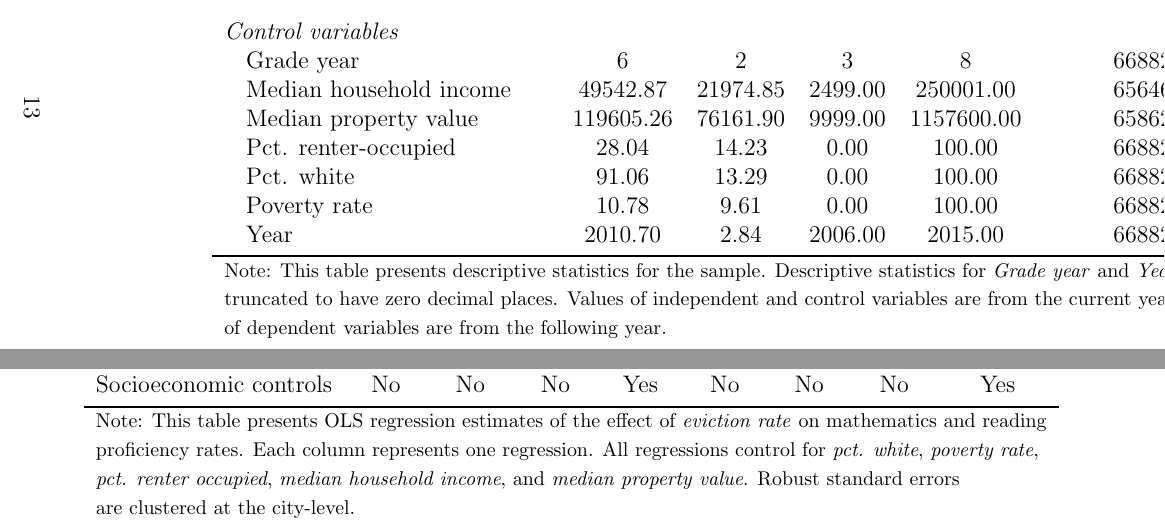
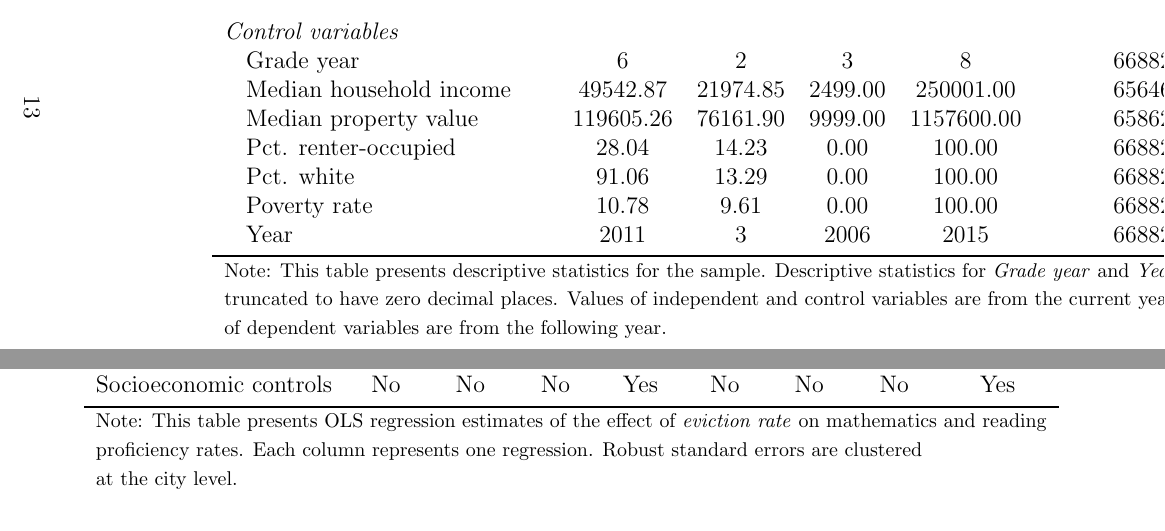
Before and after one commit to arjun-shanmugam/evictions_education, a LaTeX paper (main.tex, which reads output/tables/main_regressions.tex, output/tables/summary_stats.tex): two parts of pages 14 and 15 of 21, joined at a grey line, cut so that both start at the same text. Compiled offline with pdfLaTeX.

Commit message:
corrected figure descriptions

```diff
--- a/output/tables/main_regressions.tex
+++ b/output/tables/main_regressions.tex
@@ -19,8 +19,7 @@ Grade F.E.          &          No&          No&         Yes&         Yes&
 Socioeconomic controls&          No&          No&          No&         Yes&          No&          No&          No&         Yes\\
 \bottomrule
 \multicolumn{9}{l}{\footnotesize Note: This table presents OLS regression estimates of the effect of \emph{eviction rate} on mathematics and reading}\\
-\multicolumn{9}{l}{\footnotesize proficiency rates. Each column represents one regression. All regressions control for \emph{pct. white}, \emph{poverty rate},}\\
-\multicolumn{9}{l}{\footnotesize \emph{pct. renter occupied}, \emph{median household income}, and \emph{median property value}. Robust standard errors}\\
-\multicolumn{9}{l}{\footnotesize are clustered at the city-level.}\\
+\multicolumn{9}{l}{\footnotesize proficiency rates. Each column represents one regression. Robust standard errors are clustered}\\
+\multicolumn{9}{l}{\footnotesize at the city level.}\\
 \end{tabular}
 \end{table}
--- a/output/tables/summary_stats.tex
+++ b/output/tables/summary_stats.tex
@@ -17,7 +17,7 @@
 \hspace{0.25cm} Pct. renter-occupied&       28.04&       14.23&        0.00&      100.00&       66882\\
 \hspace{0.25cm} Pct. white&       91.06&       13.29&        0.00&      100.00&       66882\\
 \hspace{0.25cm} Poverty rate&       10.78&        9.61&        0.00&      100.00&       66882\\
-\hspace{0.25cm} Year&     2010.70&        2.84&     2006.00&     2015.00&       66882\\
+\hspace{0.25cm} Year&        2011&           3&        2006&        2015&       66882\\
 \bottomrule
 \multicolumn{6}{l}{\footnotesize Note: This table presents descriptive statistics for the sample. Descriptive statistics for \emph{Grade year} and \emph{Year} are }\\
 \multicolumn{6}{l}{\footnotesize truncated to have zero decimal places. Values of independent and control variables are from the current year; values}\\
```
Also changed, not shown: output/graphs/maps.png, output/graphs/math_heterogeneous_effects.png, output/graphs/read_heterogeneous_effects.png, 1 other file.
